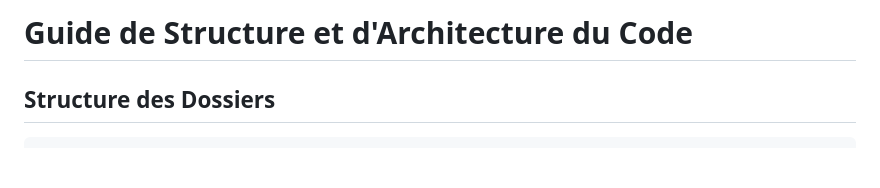
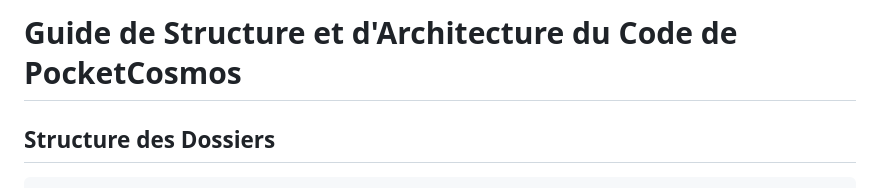
Before and after one commit to habib256/pocketcosmos, a Markdown page: codefilelist.md, the part around the change. GitHub-like rendering; blank space fills up the shorter version.

Commit message:
Correction du titre dans `codefilelist.md` pour préciser qu'il s'agit du guide de structure et d'architecture du code de PocketCosmos.

```diff
--- a/codefilelist.md
+++ b/codefilelist.md
@@ -1,4 +1,4 @@
-# Guide de Structure et d'Architecture du Code
+# Guide de Structure et d'Architecture du Code de PocketCosmos
 
 ## Structure des Dossiers
 
```
